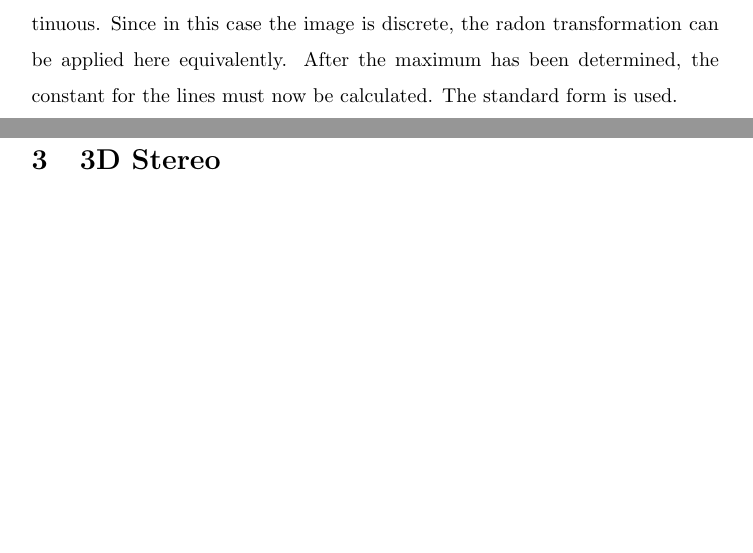
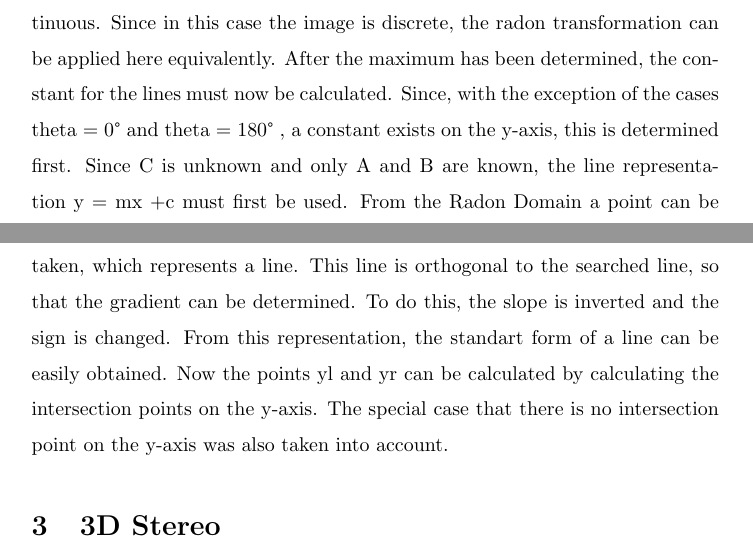
Before and after one commit to LazerLambda/NTUComputerVision, a LaTeX document (Documentation.tex): two parts of pages 2 and 3 of 4, joined at a grey line, cut so that both start at the same text, the shorter picture padded with empty space. Compiled offline with pdfLaTeX.

Commit message:
last update

```diff
--- a/Documentation.tex
+++ b/Documentation.tex
@@ -61,10 +61,13 @@
 
 	The Hough transformation is discrete, while the Radon transformation is continuous.
 	Since in this case the image is discrete, the radon transformation can be applied here equivalently. After the maximum has been determined, the constant for the lines must now be calculated.
-	The standard form is used.
-
-	$$ Ax + By = C $$
-
+	Since, with the exception of the cases theta = 0° and theta = 180° , a constant exists on the y-axis, this is determined first.
+	Since C is unknown and only A and B are known, the line representation y = mx +c must first be used.
+	From the Radon Domain a point can be taken, which represents a line.
+	This line is orthogonal to the searched line, so that the gradient can be determined.
+	To do this, the slope is inverted and the sign is changed. From this representation, the standart form of a line can be easily obtained.
+	Now the points yl and yr can be calculated by calculating the intersection points on the y-axis.
+	The special case that there is no intersection point on the y-axis was also taken into account.
 
 
 	\section{3D Stereo}
```
Also changed, not shown: E_canny_s1.png, E_canny_s2.png, E_canny_s3.png, E_canny_s4.png, E_canny_s5.png, E_canny_tl0.png, E_canny_tl09.png, Et.png, I.png, I2.png, I_outx.png, I_outy.png, corridor_disp.png, macritchie_line_disp.png, 1 more files, 4 other files.
